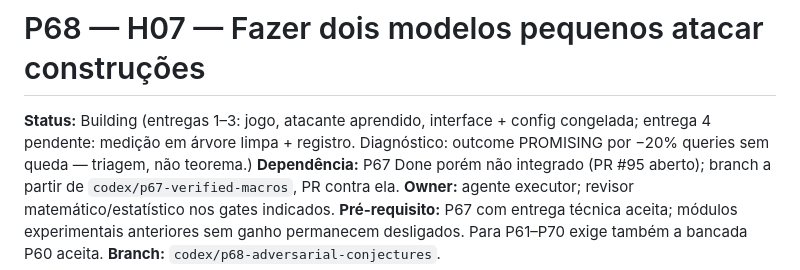
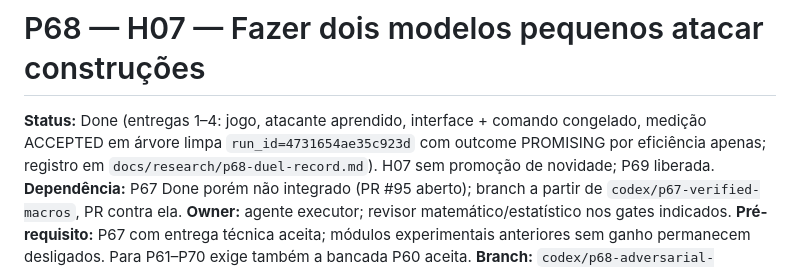
Before and after one commit to AlexandreZanata/EvoByte, a Markdown page: docs/phases/P68-adversarial-conjectures.md, the part around the change. Drawn GitHub-style.

Commit message:
docs(research): record p68 duel PROMISING-efficiency

```diff
--- a/docs/phases/P68-adversarial-conjectures.md
+++ b/docs/phases/P68-adversarial-conjectures.md
@@ -1,9 +1,10 @@
 # P68 — H07 — Fazer dois modelos pequenos atacar construções
 
-**Status:** Building (entregas 1–3: jogo, atacante aprendido, interface +
-config congelada; entrega 4 pendente: medição em árvore limpa + registro.
-Diagnóstico: outcome PROMISING por −20% queries sem queda — triagem, não
-teorema.)
+**Status:** Done (entregas 1–4: jogo, atacante aprendido, interface +
+comando congelado, medição ACCEPTED em árvore limpa
+`run_id=4731654ae35c923d` com outcome PROMISING por eficiência apenas;
+registro em `docs/research/p68-duel-record.md`). H07 sem promoção de
+novidade; P69 liberada.
 **Dependência:** P67 Done porém não integrado (PR #95 aberto); branch a
 partir de `codex/p67-verified-macros`, PR contra ela.
 **Owner:** agente executor; revisor matemático/estatístico nos gates indicados.
```
Also changed, not shown: docs/research/p68-duel-record.md (added, +36 -0 lines).
